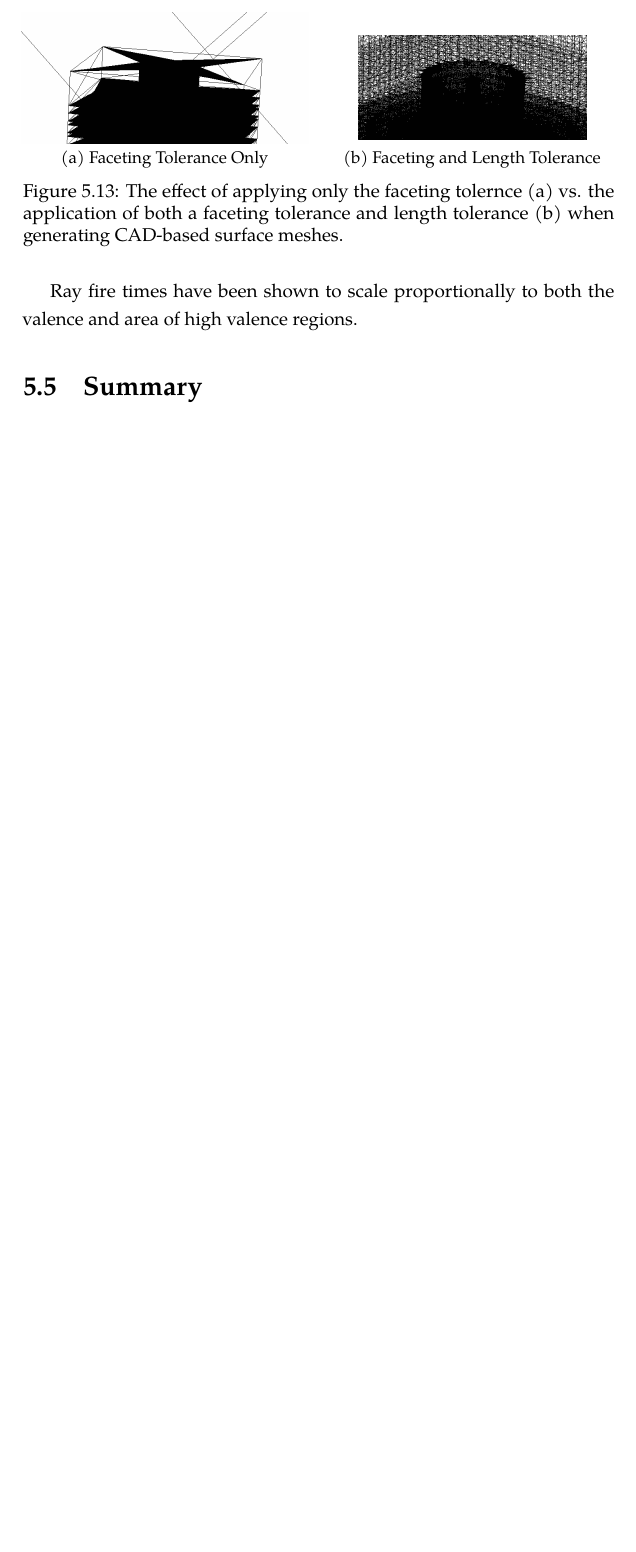
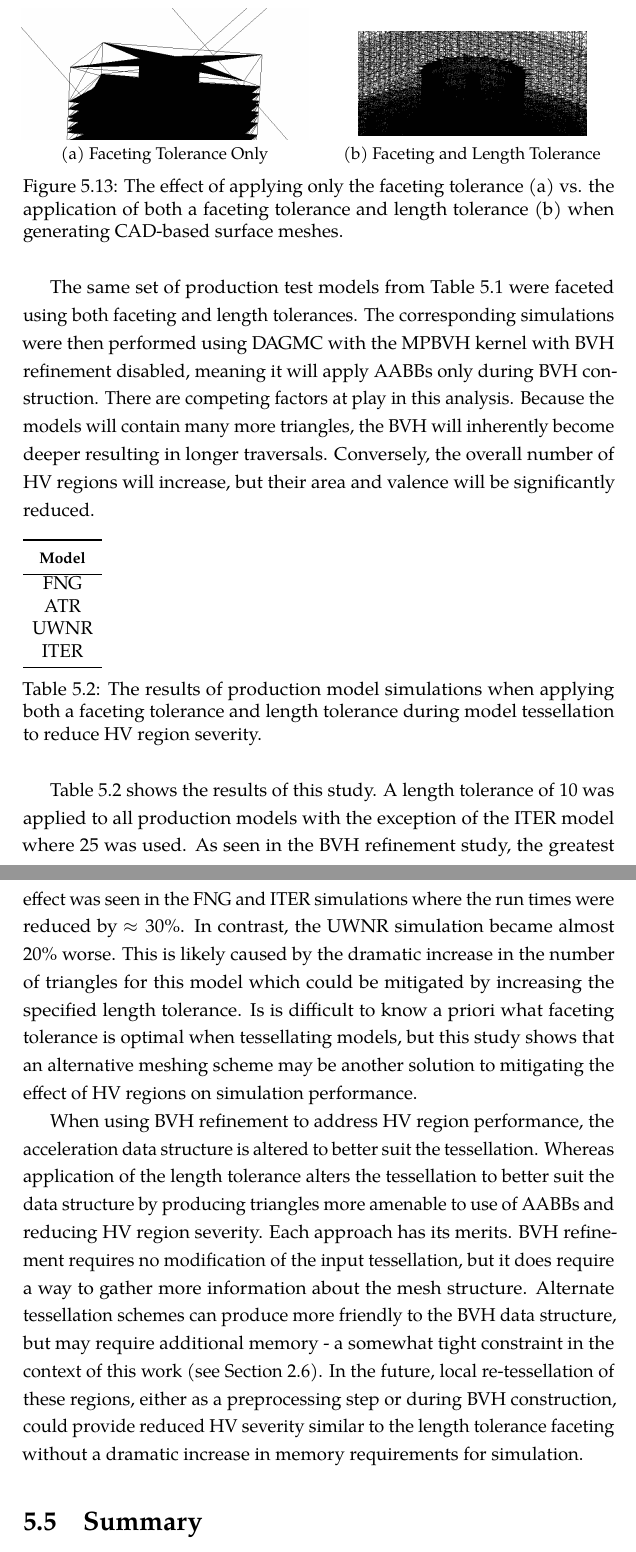
Before and after one commit to pshriwise/dissertation, a LaTeX thesis (document/dissertation.tex, which reads document/chapters/05-high_valence.tex): part of page 176 of 211 before the commit and two parts of pages 177 and 178 of 213 after it, the two joined at a grey line, cut so that both start at the same text, the shorter picture padded with empty space. Compiled offline with pdfLaTeX.

Commit message:
Finishing narrative on length tolerance section. Need to add data and images.

```diff
--- a/document/chapters/05-high_valence.tex
+++ b/document/chapters/05-high_valence.tex
@@ -680,12 +689,62 @@ the faceting tolerance and length tolerance were applied to the FNG model.
     \caption{Faceting and Length Tolerance}
   \end{subfigure}
   \caption[Length tolerance faceting example.]{The effect of applying only the
-    faceting tolernce (a) vs. the application of both a faceting tolerance
+    faceting tolerance (a) vs. the application of both a faceting tolerance
     and length tolerance (b) when generating CAD-based surface meshes.}
 \end{figure}
 
-Ray fire times have been shown to scale proportionally to both the valence and
-area of high valence regions.
+The same set of production test models from Table
+\ref{tab:bvhrefine_production_results} were faceted using both faceting and
+length tolerances. The corresponding simulations were then performed using DAGMC
+with the MPBVH kernel with BVH refinement disabled, meaning it will apply AABBs
+only during BVH construction. There are competing factors at play in this
+analysis.  Because the models will contain many more triangles, the BVH will
+inherently become deeper resulting in longer traversals. Conversely, the overall
+number of HV regions will increase, but their area and valence will be
+significantly reduced.
+
+\begin{table}[H]
+  \begin{tabular}{c}
+    \toprule
+    \textbf{\thead{Model}} \\
+    \hline
+    FNG \\
+    ATR \\
+    UWNR \\
+    ITER \\
+    \bottomrule
+  \end{tabular}
+  \caption[Length tolerance production model study.]{The results of production
+    model simulations when applying both a faceting tolerance and length
+    tolerance during model tessellation to reduce HV region severity.}
+  \label{tab:length_tol_production_study}
+\end{table}
+
+Table \ref{tab:length_tol_production_study} shows the results of this study. A
+length tolerance of 10 was applied to all production models with the exception
+of the ITER model where 25 was used. As seen in the BVH refinement study, the
+greatest effect was seen in the FNG and ITER simulations where the run times were
+reduced by $\approx30\%$. In contrast, the UWNR simulation became almost $20\%$
+worse. This is likely caused by the dramatic increase in the number of triangles
+for this model which could be mitigated by increasing the specified length
+tolerance. Is is difficult to know a priori what faceting tolerance is optimal
+when tessellating models, but this study shows that an alternative meshing
+scheme may be another solution to mitigating the effect of HV regions on
+simulation performance.
+
+When using BVH refinement to address HV region performance, the acceleration
+data structure is altered to better suit the tessellation. Whereas application
+of the length tolerance alters the tessellation to better suit the data
+structure by producing triangles more amenable to use of AABBs and reducing HV
+region severity. Each approach has its merits. BVH refinement requires no
+modification of the input tessellation, but it does require a way to gather more
+information about the mesh structure. Alternate tessellation schemes can produce
+more friendly to the BVH data structure, but may require additional memory - a
+somewhat tight constraint in the context of this work (see Section
+\ref{sec:mc_mem}). In the future, local re-tessellation of these regions, either
+as a preprocessing step or during BVH construction, could provide reduced HV
+severity similar to the length tolerance faceting without a dramatic increase in
+memory requirements for simulation.
 
 \section{Summary}
 
```
Also changed, not shown: document/chapters/05-high_valence.tex (19 more changed lines).
